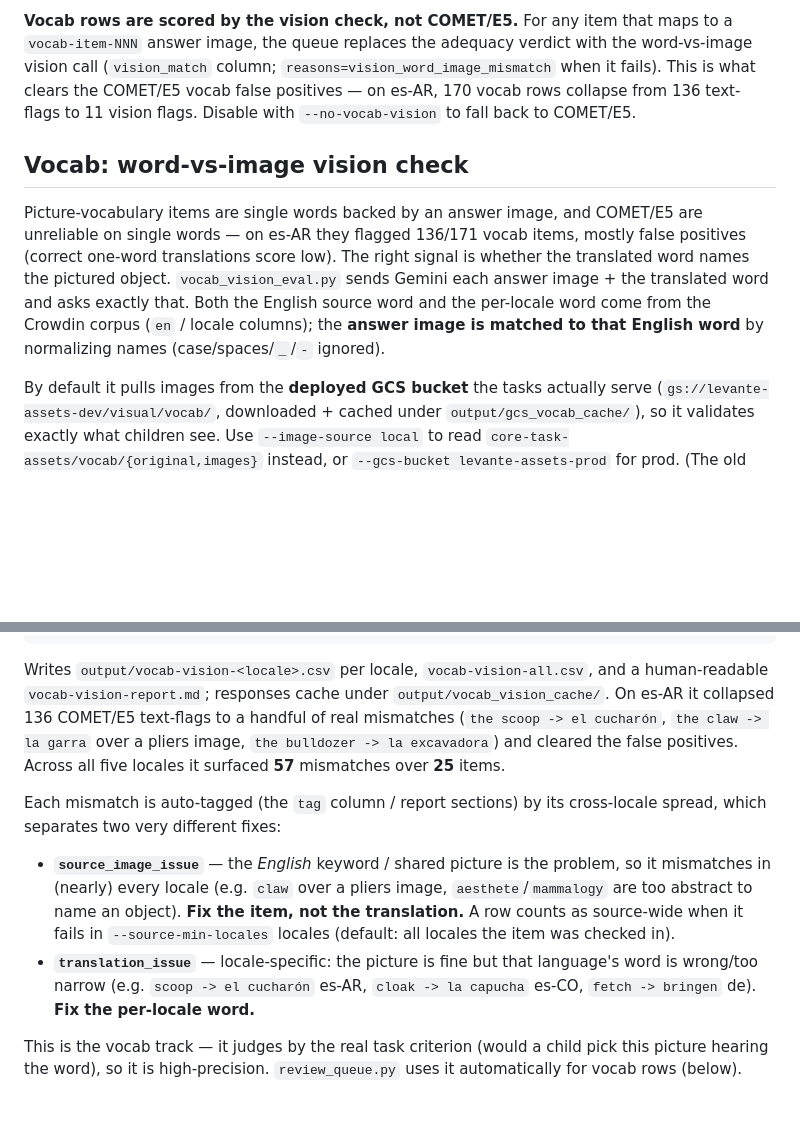
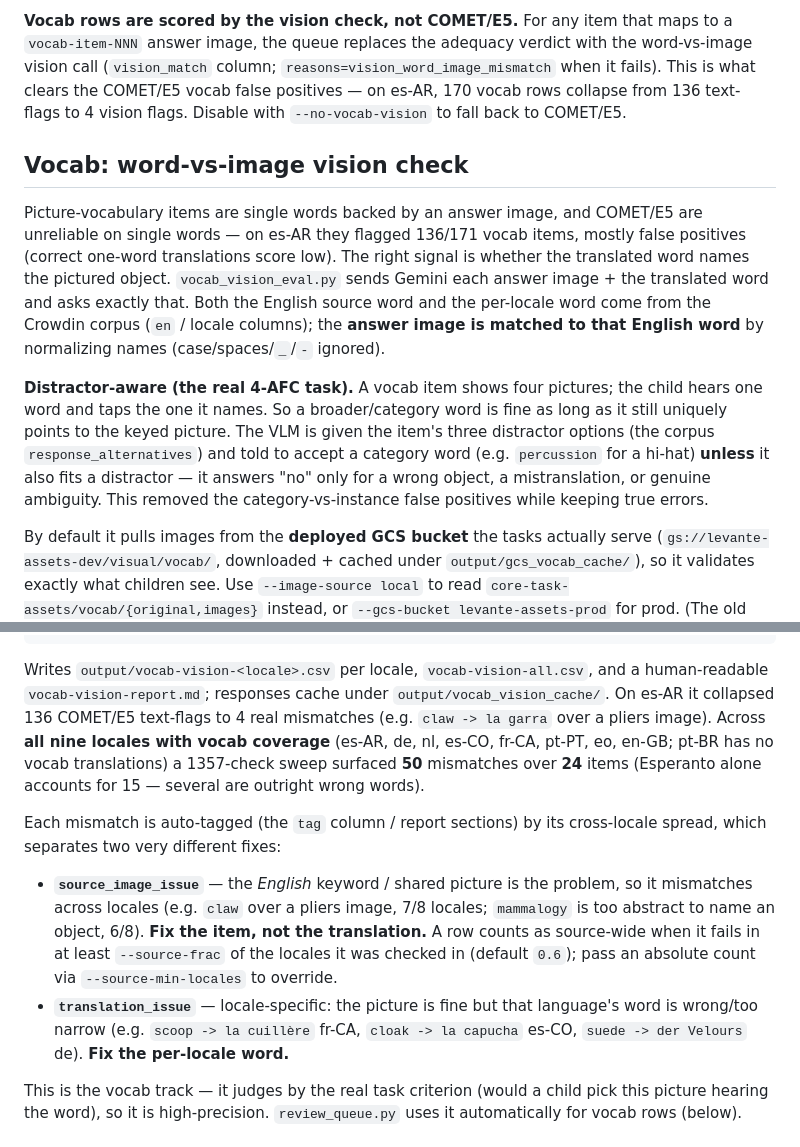
Before and after one commit to levante-framework/levante-qa, a Markdown page: scripts/eval/README.md, 2 parts joined by grey strips. Rendered like a GitHub page; blank space fills up the shorter version.

Commit message:
docs(eval): document distractor-aware vocab vision + all-locale results
Describe the 4-AFC distractor-aware prompt (category words OK unless a distractor
fits), the fraction-based source_image_issue tagging (--source-frac), and the
all-nine-locale sweep results (50 mismatches; claw/mammalogy as source issues).

```diff
--- a/scripts/eval/README.md
+++ b/scripts/eval/README.md
@@ -178,7 +178,7 @@ now — recalibrate per locale (above) before trusting other locales' absolute f
 to a `vocab-item-NNN` answer image, the queue replaces the adequacy verdict with the
 word-vs-image vision call (`vision_match` column; `reasons=vision_word_image_mismatch`
 when it fails). This is what clears the COMET/E5 vocab false positives — on es-AR,
-170 vocab rows collapse from 136 text-flags to 11 vision flags. Disable with
+170 vocab rows collapse from 136 text-flags to 4 vision flags. Disable with
 `--no-vocab-vision` to fall back to COMET/E5.
 
 ## Vocab: word-vs-image vision check
@@ -191,6 +191,14 @@ Gemini each answer image + the translated word and asks exactly that. Both the
 English source word and the per-locale word come from the Crowdin corpus (`en` /
 locale columns); the **answer image is matched to that English word** by normalizing
 names (case/spaces/`_`/`-` ignored).
+
+**Distractor-aware (the real 4-AFC task).** A vocab item shows four pictures; the
+child hears one word and taps the one it names. So a broader/category word is fine as
+long as it still uniquely points to the keyed picture. The VLM is given the item's
+three distractor options (the corpus `response_alternatives`) and told to accept a
+category word (e.g. `percussion` for a hi-hat) **unless** it also fits a distractor —
+it answers "no" only for a wrong object, a mistranslation, or genuine ambiguity. This
+removed the category-vs-instance false positives while keeping true errors.
 
 By default it pulls images from the **deployed GCS bucket** the tasks actually serve
 (`gs://levante-assets-dev/visual/vocab/`, downloaded + cached under
@@ -221,21 +229,23 @@ python vocab_vision_eval.py --from-crowdin --locales de,nl
 
 Writes `output/vocab-vision-<locale>.csv` per locale, `vocab-vision-all.csv`, and a
 human-readable `vocab-vision-report.md`; responses cache under
-`output/vocab_vision_cache/`. On es-AR it collapsed 136 COMET/E5 text-flags to a
-handful of real mismatches (`the scoop -> el cucharón`, `the claw -> la garra` over
-a pliers image, `the bulldozer -> la excavadora`) and cleared the false positives.
-Across all five locales it surfaced **57** mismatches over **25** items.
+`output/vocab_vision_cache/`. On es-AR it collapsed 136 COMET/E5 text-flags to 4 real
+mismatches (e.g. `claw -> la garra` over a pliers image). Across **all nine locales
+with vocab coverage** (es-AR, de, nl, es-CO, fr-CA, pt-PT, eo, en-GB; pt-BR has no
+vocab translations) a 1357-check sweep surfaced **50** mismatches over **24** items
+(Esperanto alone accounts for 15 — several are outright wrong words).
 
 Each mismatch is auto-tagged (the `tag` column / report sections) by its cross-locale
 spread, which separates two very different fixes:
 - **`source_image_issue`** — the *English* keyword / shared picture is the problem, so
-  it mismatches in (nearly) every locale (e.g. `claw` over a pliers image,
-  `aesthete`/`mammalogy` are too abstract to name an object). **Fix the item, not the
-  translation.** A row counts as source-wide when it fails in `--source-min-locales`
-  locales (default: all locales the item was checked in).
+  it mismatches across locales (e.g. `claw` over a pliers image, 7/8 locales;
+  `mammalogy` is too abstract to name an object, 6/8). **Fix the item, not the
+  translation.** A row counts as source-wide when it fails in at least
+  `--source-frac` of the locales it was checked in (default `0.6`); pass an absolute
+  count via `--source-min-locales` to override.
 - **`translation_issue`** — locale-specific: the picture is fine but that language's
-  word is wrong/too narrow (e.g. `scoop -> el cucharón` es-AR, `cloak -> la capucha`
-  es-CO, `fetch -> bringen` de). **Fix the per-locale word.**
+  word is wrong/too narrow (e.g. `scoop -> la cuillère` fr-CA, `cloak -> la capucha`
+  es-CO, `suede -> der Velours` de). **Fix the per-locale word.**
 
 This is the vocab track — it judges by the real task criterion (would a child pick
 this picture hearing the word), so it is high-precision. `review_queue.py` uses it
```
